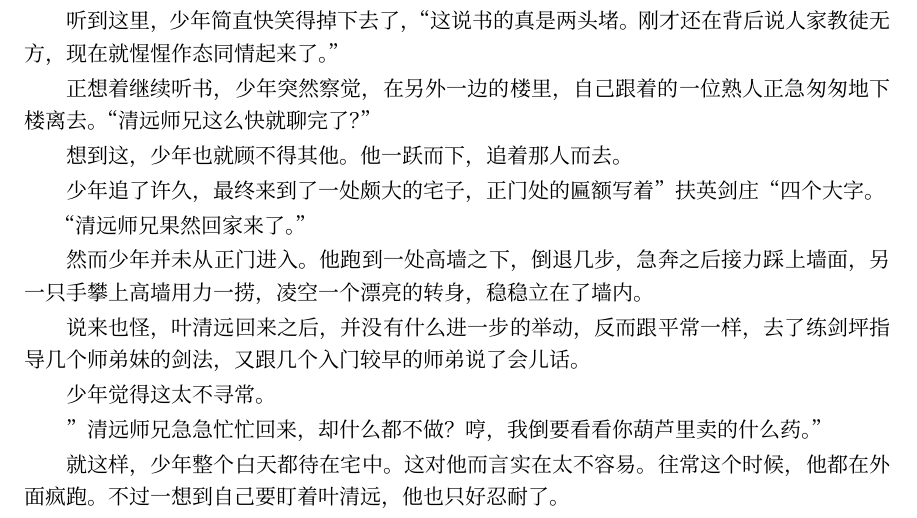
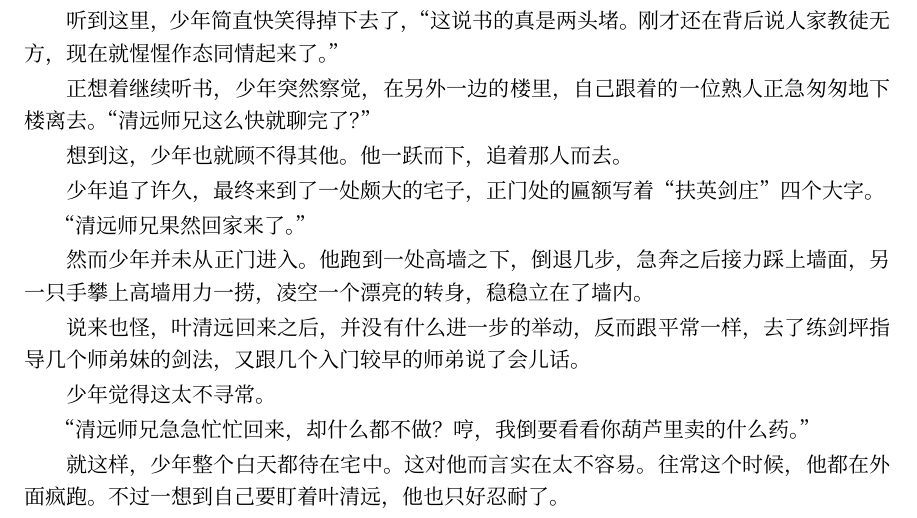
Before and after one commit to OsbertWang/sybook, a LaTeX book (main.tex, which reads chapter/chapter6.tex): part of page 27 of 36, cut so that both start at the same text. Compiled offline with XeLaTeX; a missing font is replaced by an installed copy or a similar font.

Commit message:
modify quotation marks in chapter 6

```diff
--- a/chapter/chapter6.tex
+++ b/chapter/chapter6.tex
@@ -22,7 +22,7 @@
 
 想到这，少年也就顾不得其他。他一跃而下，追着那人而去。
 
-少年追了许久，最终来到了一处颇大的宅子，正门处的匾额写着”扶英剑庄“四个大字。
+少年追了许久，最终来到了一处颇大的宅子，正门处的匾额写着“扶英剑庄”四个大字。
 
 “清远师兄果然回家来了。”
 
@@ -32,7 +32,7 @@
 
 少年觉得这太不寻常。
 
-”清远师兄急急忙忙回来，却什么都不做？哼，我倒要看看你葫芦里卖的什么药。”
+“清远师兄急急忙忙回来，却什么都不做？哼，我倒要看看你葫芦里卖的什么药。”
 
 就这样，少年整个白天都待在宅中。这对他而言实在太不容易。往常这个时候，他都在外面疯跑。不过一想到自己要盯着叶清远，他也只好忍耐了。
 
```
